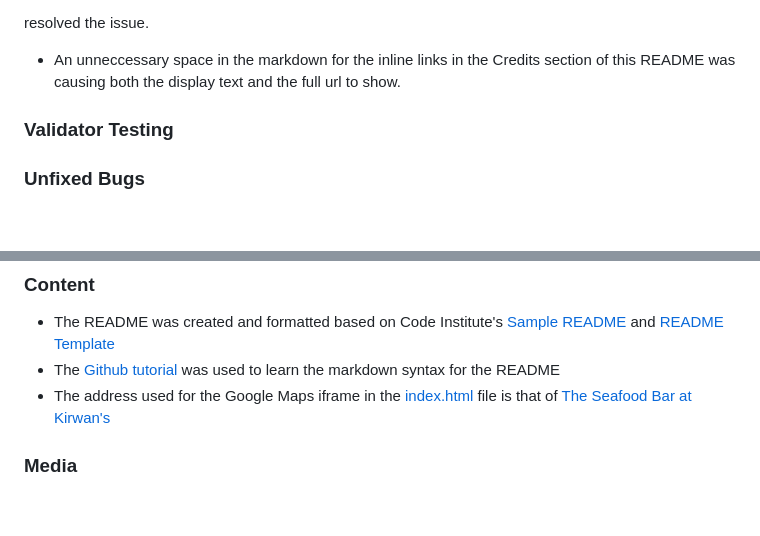
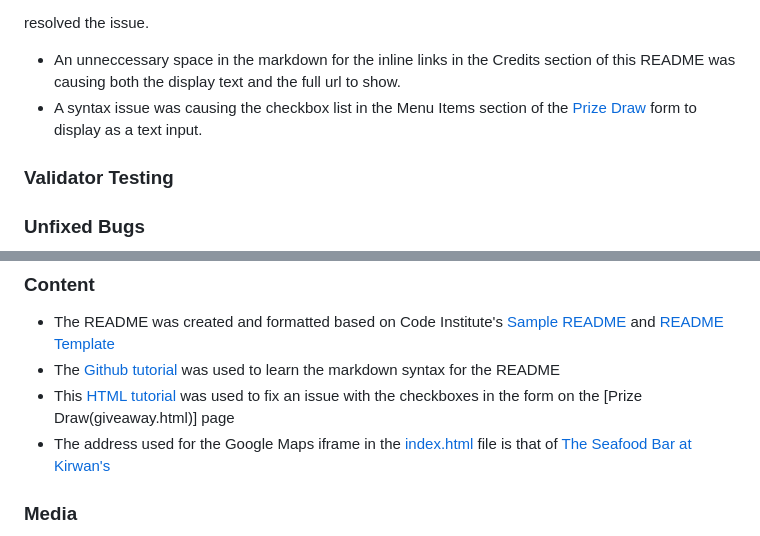
Before and after one commit to RMoran98/pawsome-pudding, a Markdown page: README.md, 2 parts joined by grey strips. Rendered like a GitHub page; blank space fills up the shorter version.

Commit message:
Update README Bugs and Credits sections

````diff
--- a/README.md
+++ b/README.md
@@ -34,6 +34,7 @@ p {
 ```
 resolved the issue.
 - An unneccessary space in the markdown for the inline links in the Credits section of this README was causing both the display text and the full url to show.
+- A syntax issue was causing the checkbox list in the Menu Items section of the [Prize Draw](giveaway.html) form to display as a text input.
 
 
 ### Validator Testing
@@ -46,5 +47,6 @@ resolved the issue.
 ### Content
 - The README was created and formatted based on Code Institute's [Sample README](https://learn.codeinstitute.net/courses/course-v1:CodeInstitute+CSSE_PAGPPF+2021_Q2/courseware/66cf361c769a41d496f5001fae6f9be7/3b5cd5dc8313462aa5975a3c9b9a1a3c/) and [README Template](https://github.com/Code-Institute-Solutions/readme-template)
 - The [Github tutorial](https://docs.github.com/en/get-started/writing-on-github/getting-started-with-writing-and-formatting-on-github/basic-writing-and-formatting-syntax) was used to learn the markdown syntax for the README
+- This [HTML tutorial](https://html5-tutorial.net/forms/checkboxes/) was used to fix an issue with the checkboxes in the form on the [Prize Draw(giveaway.html)] page
 - The address used for the Google Maps iframe in the [index.html](index.html) file is that of [The Seafood Bar at Kirwan's](https://www.google.com/maps/place/The+Seafood+Bar+at+Kirwan's/@53.2713828,-9.0548901,19z/data=!4m6!3m5!1s0x485b96e594d6a7bb:0xc070c1f7418154b2!8m2!3d53.2713828!4d-9.0543641!16s%2Fg%2F1v1tmhd2?entry=ttu)
 ### Media
````
